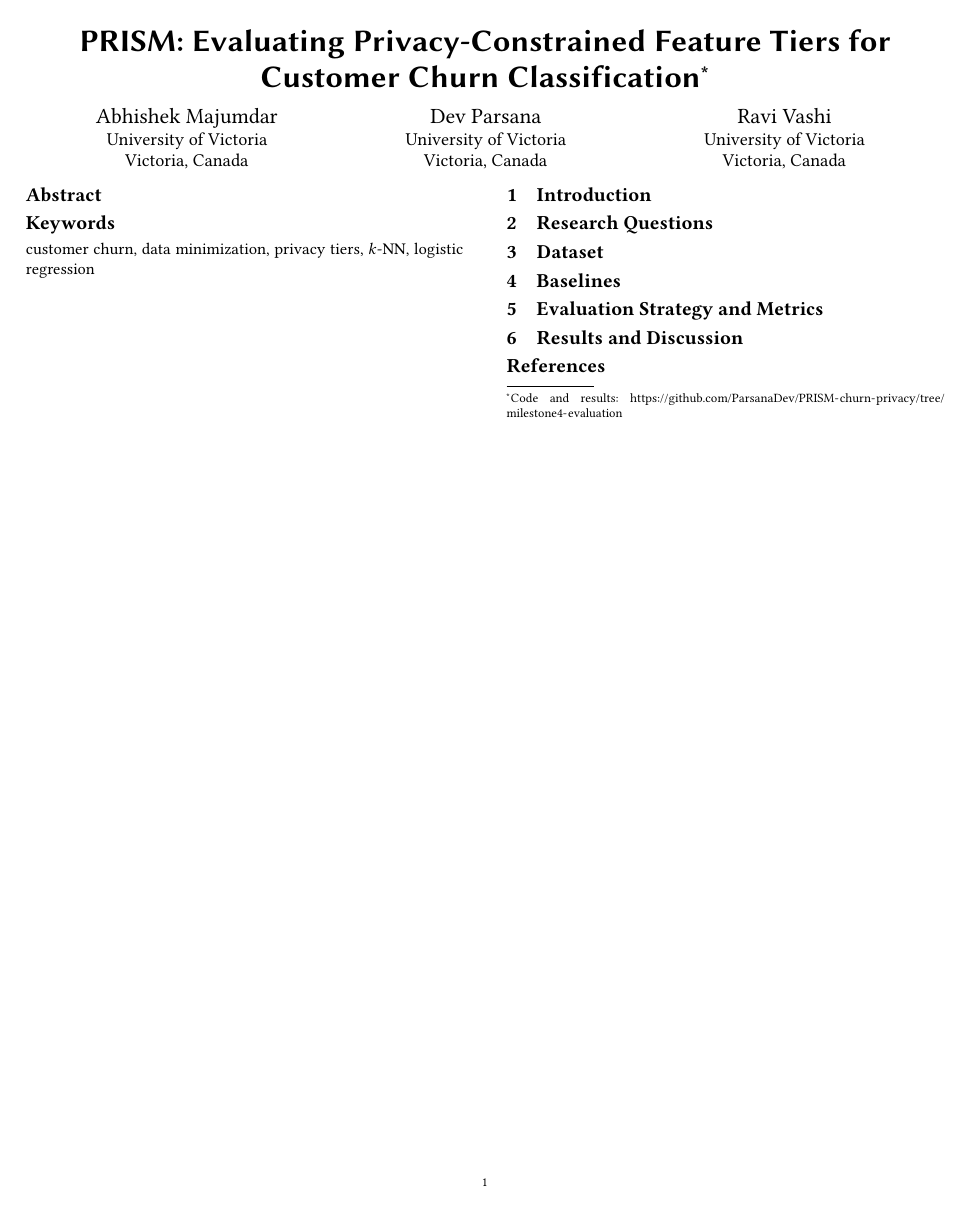
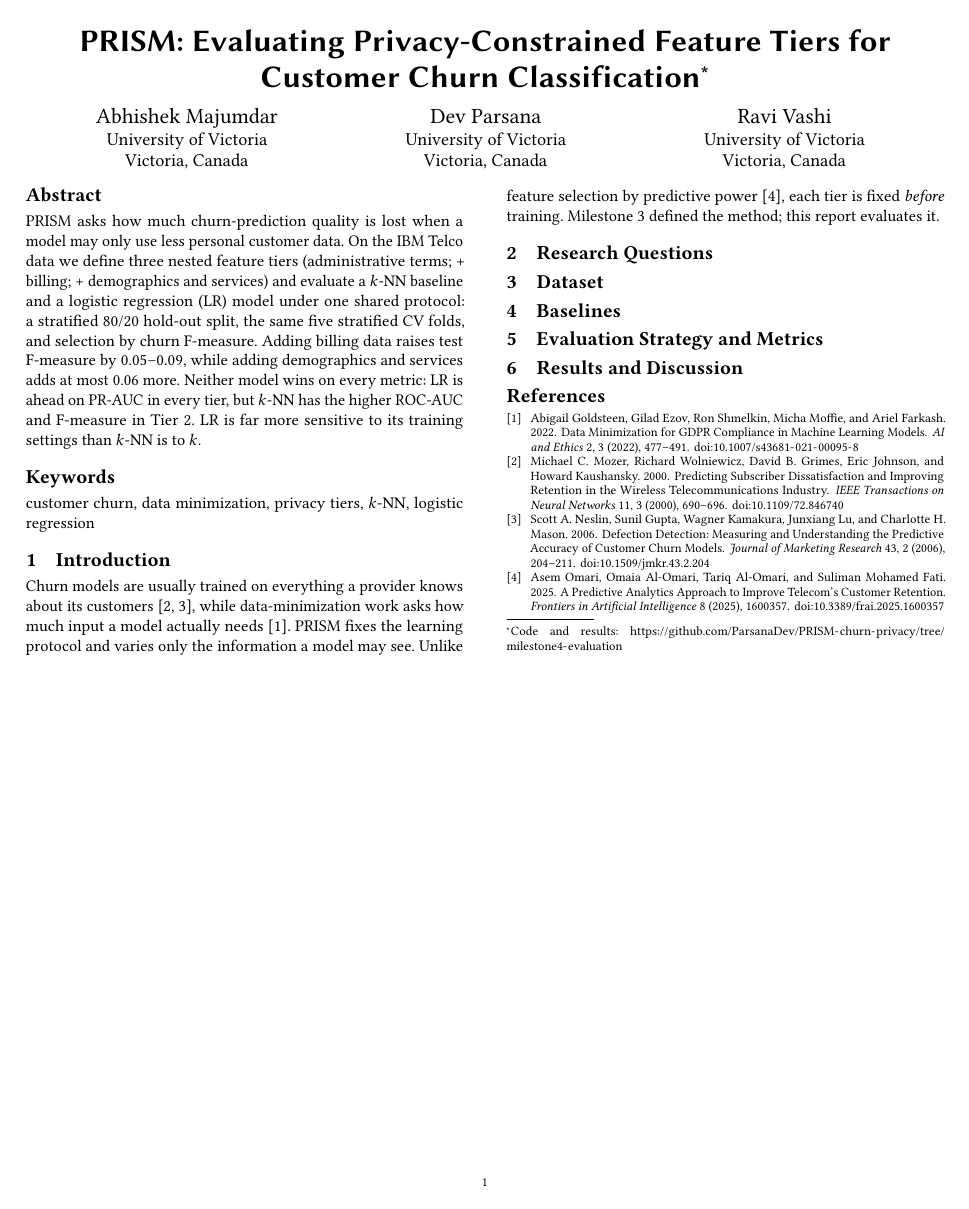
Before and after one commit to ParsanaDev/PRISM-churn-privacy, a LaTeX paper (milestones/milestone4-evaluation/4_Evaluation.tex): the whole page. Compiled offline with pdfLaTeX.

Commit message:
Milestone 4: write abstract and introduction

```diff
--- a/milestones/milestone4-evaluation/4_Evaluation.tex
+++ b/milestones/milestone4-evaluation/4_Evaluation.tex
@@ -19,13 +19,13 @@
 
 \begin{document}
 \begin{abstract}
-% ABSTRACT
+PRISM asks how much churn-prediction quality is lost when a model may only use less personal customer data. On the IBM Telco data we define three nested feature tiers (administrative terms; + billing; + demographics and services) and evaluate a $k$-NN baseline and a logistic regression (LR) model under one shared protocol: a stratified 80/20 hold-out split, the same five stratified CV folds, and selection by churn F-measure. Adding billing data raises test F-measure by 0.05--0.09, while adding demographics and services adds at most 0.06 more. Neither model wins on every metric: LR is ahead on PR-AUC in every tier, but $k$-NN has the higher ROC-AUC and F-measure in Tier~2. LR is far more sensitive to its training settings than $k$-NN is to $k$.
 \end{abstract}
 \keywords{customer churn, data minimization, privacy tiers, $k$-NN, logistic regression}
 \maketitle
 
 \section{Introduction}
-% INTRODUCTION
+Churn models are usually trained on everything a provider knows about its customers~\cite{mozer,neslin}, while data-minimization work asks how much input a model actually needs~\cite{goldsteen}. PRISM fixes the learning protocol and varies only the information a model may see. Unlike feature selection by predictive power~\cite{omari}, each tier is fixed \emph{before} training. Milestone~3 defined the method; this report evaluates it.
 
 \section{Research Questions}
 % RQS
```
